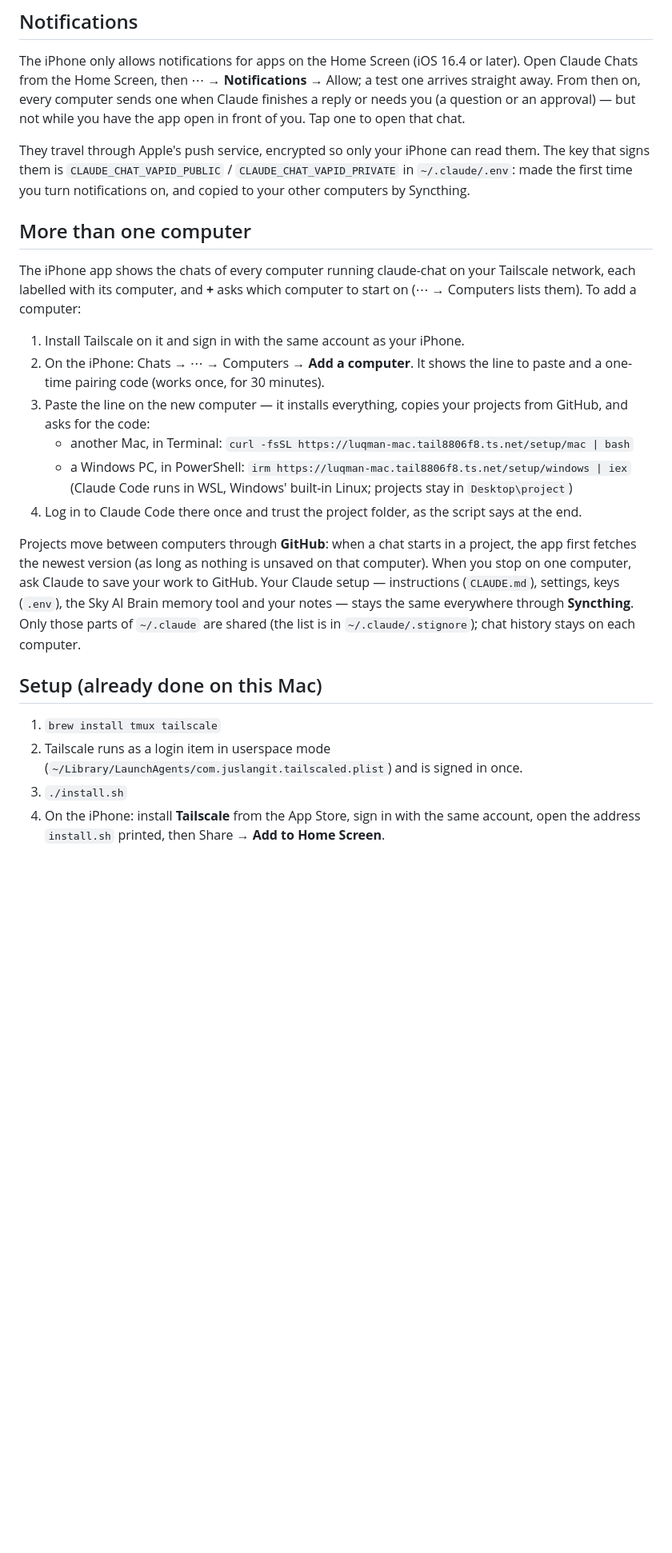
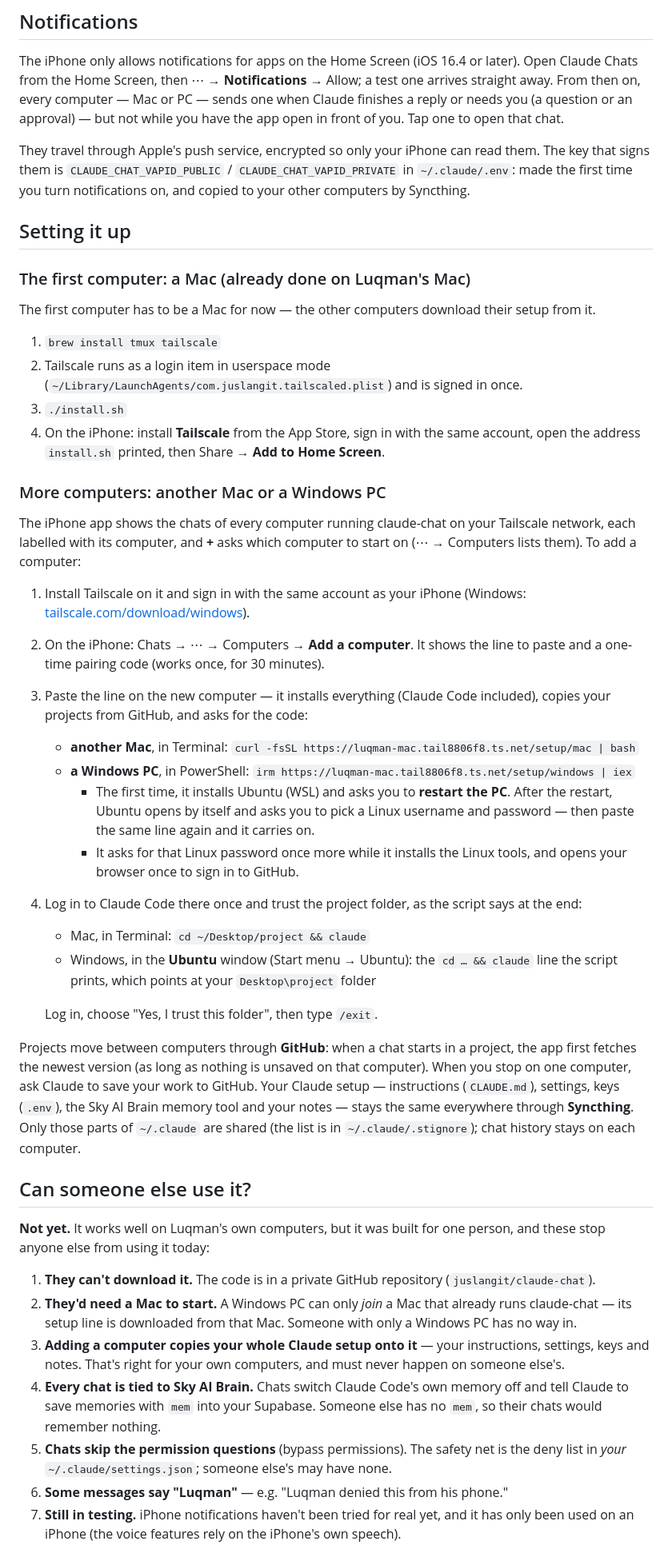
Before and after one commit to juslangit/claude-chat, a Markdown page: README.md, the part around one of its changes. Shown at 80% size. Rendered like a GitHub page; blank space fills up the shorter version.

```diff
--- a/README.md
+++ b/README.md
@@ -125,28 +157,51 @@ node dev/update-computer.mjs desktop-k2m7l30      # have that computer pull and
 
 The iPhone only allows notifications for apps on the Home Screen (iOS 16.4 or later). Open Claude Chats
 from the Home Screen, then ⋯ → **Notifications** → Allow; a test one arrives straight away. From then on,
-every computer sends one when Claude finishes a reply or needs you (a question or an approval) — but not
-while you have the app open in front of you. Tap one to open that chat.
+every computer — Mac or PC — sends one when Claude finishes a reply or needs you (a question or an
+approval) — but not while you have the app open in front of you. Tap one to open that chat.
 
 They travel through Apple's push service, encrypted so only your iPhone can read them. The key that signs
 them is `CLAUDE_CHAT_VAPID_PUBLIC` / `CLAUDE_CHAT_VAPID_PRIVATE` in `~/.claude/.env`: made the first time
 you turn notifications on, and copied to your other computers by Syncthing.
 
-## More than one computer
+## Setting it up
+
+### The first computer: a Mac (already done on Luqman's Mac)
+
+The first computer has to be a Mac for now — the other computers download their setup from it.
+
+1. `brew install tmux tailscale`
+2. Tailscale runs as a login item in userspace mode (`~/Library/LaunchAgents/com.juslangit.tailscaled.plist`)
+   and is signed in once.
+3. `./install.sh`
+4. On the iPhone: install **Tailscale** from the App Store, sign in with the same account, open the
+   address `install.sh` printed, then Share → **Add to Home Screen**.
+
+### More computers: another Mac or a Windows PC
 
 The iPhone app shows the chats of every computer running claude-chat on your Tailscale network, each
 labelled with its computer, and **+** asks which computer to start on (⋯ → Computers lists them).
 To add a computer:
 
-1. Install Tailscale on it and sign in with the same account as your iPhone.
+1. Install Tailscale on it and sign in with the same account as your iPhone
+   (Windows: [tailscale.com/download/windows](https://tailscale.com/download/windows)).
 2. On the iPhone: Chats → ⋯ → Computers → **Add a computer**. It shows the line to paste and a
    one-time pairing code (works once, for 30 minutes).
-3. Paste the line on the new computer — it installs everything, copies your projects from GitHub,
-   and asks for the code:
-   - another Mac, in Terminal: `curl -fsSL https://luqman-mac.tail8806f8.ts.net/setup/mac | bash`
-   - a Windows PC, in PowerShell: `irm https://luqman-mac.tail8806f8.ts.net/setup/windows | iex`
-     (Claude Code runs in WSL, Windows' built-in Linux; projects stay in `Desktop\project`)
-4. Log in to Claude Code there once and trust the project folder, as the script says at the end.
+3. Paste the line on the new computer — it installs everything (Claude Code included), copies your
+   projects from GitHub, and asks for the code:
+   - **another Mac**, in Terminal: `curl -fsSL https://luqman-mac.tail8806f8.ts.net/setup/mac | bash`
+   - **a Windows PC**, in PowerShell: `irm https://luqman-mac.tail8806f8.ts.net/setup/windows | iex`
+     - The first time, it installs Ubuntu (WSL) and asks you to **restart the PC**. After the restart,
+       Ubuntu opens by itself and asks you to pick a Linux username and password — then paste the same
+       line again and it carries on.
+     - It asks for that Linux password once more while it installs the Linux tools, and opens your
+       browser once to sign in to GitHub.
+4. Log in to Claude Code there once and trust the project folder, as the script says at the end:
+   - Mac, in Terminal: `cd ~/Desktop/project && claude`
+   - Windows, in the **Ubuntu** window (Start menu → Ubuntu): the `cd … && claude` line the script
+     prints, which points at your `Desktop\project` folder
+
+   Log in, choose "Yes, I trust this folder", then type `/exit`.
 
 Projects move between computers through **GitHub**: when a chat starts in a project, the app first
 fetches the newest version (as long as nothing is unsaved on that computer). When you stop on one
@@ -155,11 +210,22 @@ settings, keys (`.env`), the Sky AI Brain memory tool and your notes — stays t
 through **Syncthing**. Only those parts of `~/.claude` are shared (the list is in `~/.claude/.stignore`);
 chat history stays on each computer.
 
-## Setup (already done on this Mac)
+## Can someone else use it?
 
-1. `brew install tmux tailscale`
-2. Tailscale runs as a login item in userspace mode (`~/Library/LaunchAgents/com.juslangit.tailscaled.plist`)
-   and is signed in once.
-3. `./install.sh`
-4. On the iPhone: install **Tailscale** from the App Store, sign in with the same account, open the
-   address `install.sh` printed, then Share → **Add to Home Screen**.
+**Not yet.** It works well on Luqman's own computers, but it was built for one person, and these stop
+anyone else from using it today:
+
+1. **They can't download it.** The code is in a private GitHub repository (`juslangit/claude-chat`).
+2. **They'd need a Mac to start.** A Windows PC can only *join* a Mac that already runs claude-chat — its
+   setup line is downloaded from that Mac. Someone with only a Windows PC has no way in.
+3. **Adding a computer copies your whole Claude setup onto it** — your instructions, settings, keys and
+   notes. That's right for your own computers, and must never happen on someone else's.
+4. **Every chat is tied to Sky AI Brain.** Chats switch Claude Code's own memory off and tell Claude to
+   save memories with `mem` into your Supabase. Someone else has no `mem`, so their chats would
+   remember nothing.
+5. **Chats skip the permission questions** (bypass permissions). The safety net is the deny list in
+   *your* `~/.claude/settings.json`; someone else's may have none.
+6. **Some messages say "Luqman"** — e.g. "Luqman denied this from his phone."
+7. **Still in testing.** iPhone notifications haven't been tried for real yet, and it has only been
+   used on an iPhone (the voice features rely on the iPhone's own speech).
+
```
Also changed, not shown: other parts of README.md (+63 -29 lines).
